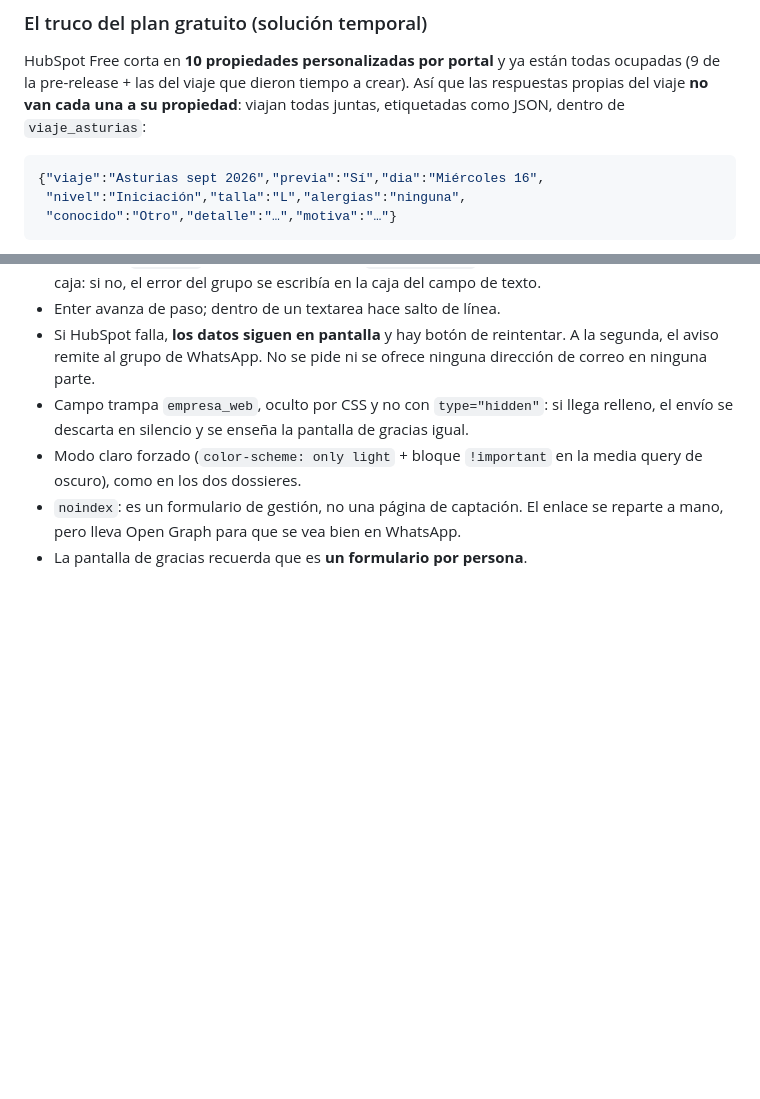
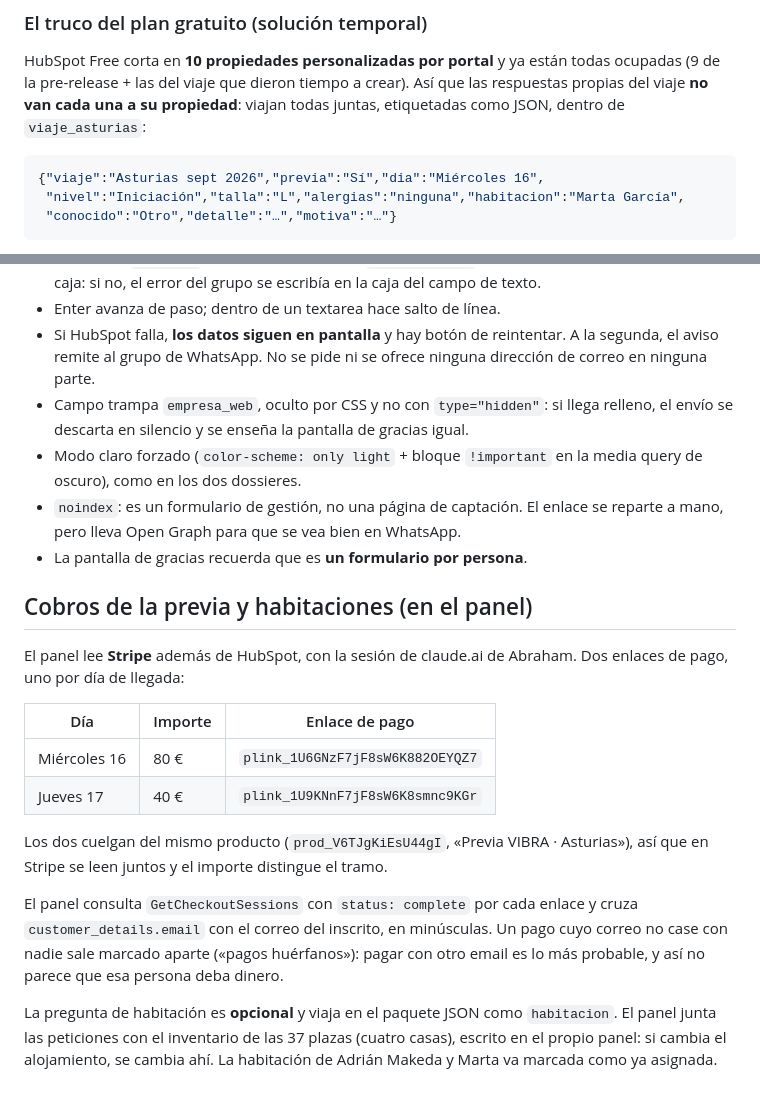
Before and after one commit to abrahamrojomartinez/brief-viajero-liveokeypeople, a Markdown page: README.md, 2 parts joined by grey strips. GitHub-like rendering; blank space fills up the shorter version.

Commit message:
Documentar los cobros de la previa y las habitaciones
Los dos enlaces de pago con su importe y su id, cómo el panel cruza los
pagos de Stripe con los inscritos por correo, qué pasa con un pago cuyo
correo no case, y dónde vive el inventario de las 37 plazas.

Co-Authored-By: Claude Opus 5 <noreply@anthropic.com>
Claude-Session: https://claude.ai/code/session_01GbzdEdLvxfNaVpBb7DazHe

````diff
--- a/README.md
+++ b/README.md
@@ -140,7 +140,7 @@ viajan todas juntas, etiquetadas como JSON, dentro de `viaje_asturias`:
 
 ```json
 {"viaje":"Asturias sept 2026","previa":"Sí","dia":"Miércoles 16",
- "nivel":"Iniciación","talla":"L","alergias":"ninguna",
+ "nivel":"Iniciación","talla":"L","alergias":"ninguna","habitacion":"Marta García",
  "conocido":"Otro","detalle":"…","motiva":"…"}
 ```
 
@@ -218,3 +218,29 @@ no cargara, el hueco se pinta con un color plano de la paleta.
 - `noindex`: es un formulario de gestión, no una página de captación. El enlace
   se reparte a mano, pero lleva Open Graph para que se vea bien en WhatsApp.
 - La pantalla de gracias recuerda que es **un formulario por persona**.
+
+
+## Cobros de la previa y habitaciones (en el panel)
+
+El panel lee **Stripe** además de HubSpot, con la sesión de claude.ai de
+Abraham. Dos enlaces de pago, uno por día de llegada:
+
+| Día | Importe | Enlace de pago |
+|---|---|---|
+| Miércoles 16 | 80 € | `plink_1U6GNzF7jF8sW6K882OEYQZ7` |
+| Jueves 17 | 40 € | `plink_1U9KNnF7jF8sW6K8smnc9KGr` |
+
+Los dos cuelgan del mismo producto (`prod_V6TJgKiEsU44gI`, «Previa VIBRA ·
+Asturias»), así que en Stripe se leen juntos y el importe distingue el tramo.
+
+El panel consulta `GetCheckoutSessions` con `status: complete` por cada
+enlace y cruza `customer_details.email` con el correo del inscrito, en
+minúsculas. Un pago cuyo correo no case con nadie sale marcado aparte
+(«pagos huérfanos»): pagar con otro email es lo más probable, y así no
+parece que esa persona deba dinero.
+
+La pregunta de habitación es **opcional** y viaja en el paquete JSON como
+`habitacion`. El panel junta las peticiones con el inventario de las 37
+plazas (cuatro casas), escrito en el propio panel: si cambia el alojamiento,
+se cambia ahí. La habitación de Adrián Makeda y Marta va marcada como ya
+asignada.
````
